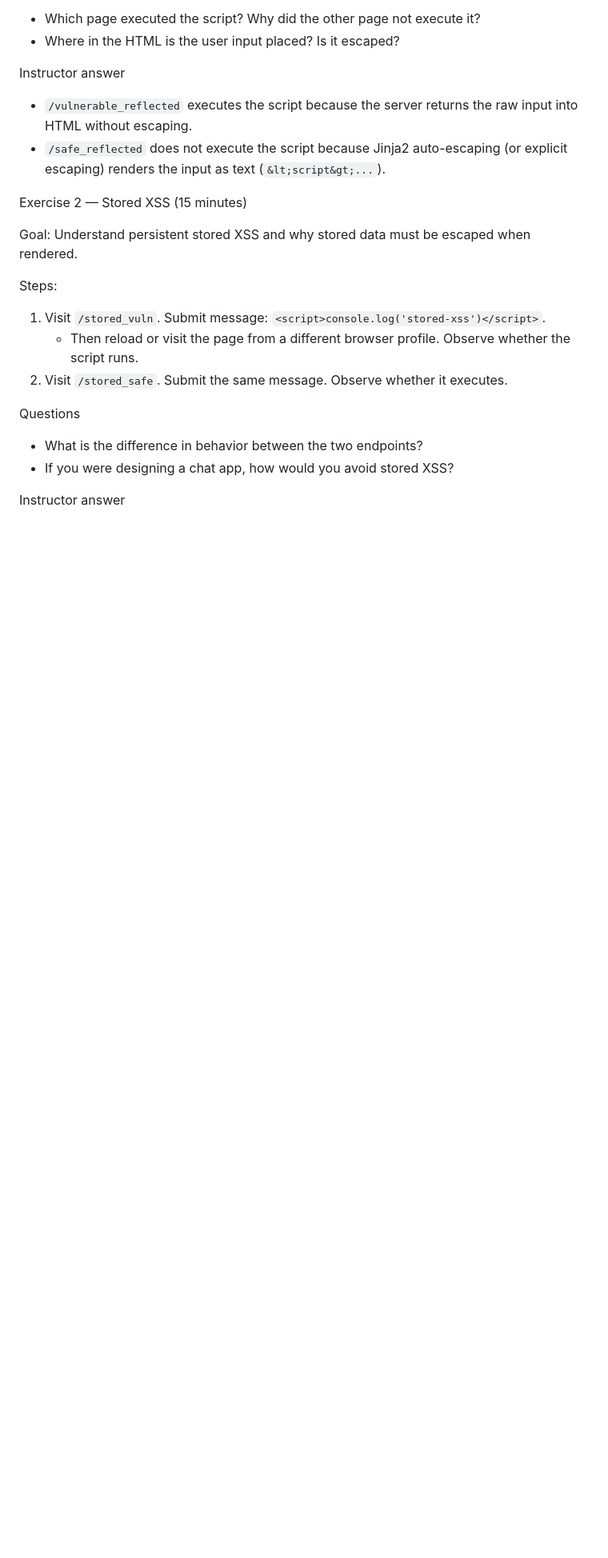
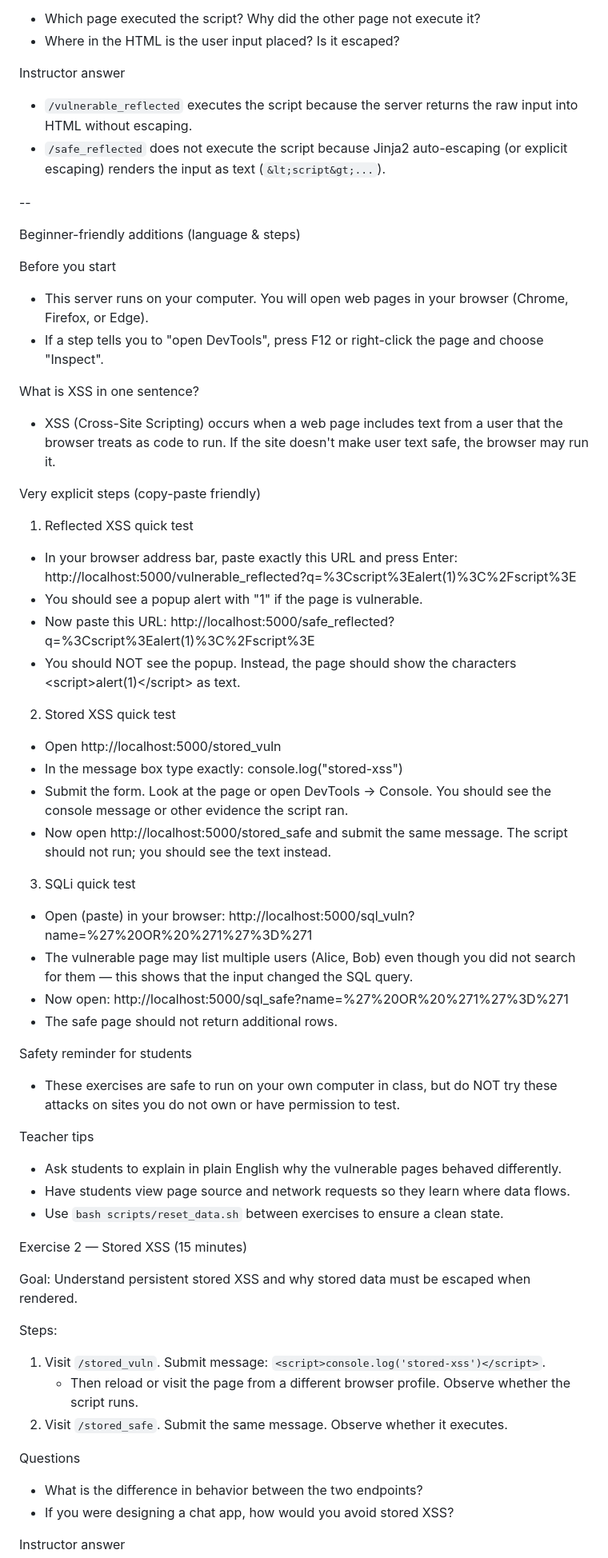
Before and after one commit to Wm-Mason-Cyber/basic-flask-server, a Markdown page: docs/WORKSHEET.md, the part around the change. Shown at 80% size. GitHub-like rendering; blank space fills up the shorter version.

Commit message:
docs: make worksheet beginner-friendly with explicit copy-paste steps

```diff
--- a/docs/WORKSHEET.md
+++ b/docs/WORKSHEET.md
@@ -24,6 +24,49 @@ Questions
 Instructor answer
 - `/vulnerable_reflected` executes the script because the server returns the raw input into HTML without escaping.
 - `/safe_reflected` does not execute the script because Jinja2 auto-escaping (or explicit escaping) renders the input as text (`&lt;script&gt;...`).
+
+--
+
+Beginner-friendly additions (language & steps)
+
+Before you start
+- This server runs on your computer. You will open web pages in your browser (Chrome, Firefox, or Edge).
+- If a step tells you to "open DevTools", press F12 or right-click the page and choose "Inspect".
+
+What is XSS in one sentence?
+- XSS (Cross-Site Scripting) occurs when a web page includes text from a user that the browser treats as code to run. If the site doesn't make user text safe, the browser may run it.
+
+Very explicit steps (copy-paste friendly)
+
+1) Reflected XSS quick test
+ - In your browser address bar, paste exactly this URL and press Enter:
+	 http://localhost:5000/vulnerable_reflected?q=%3Cscript%3Ealert(1)%3C%2Fscript%3E
+ - You should see a popup alert with "1" if the page is vulnerable.
+ - Now paste this URL:
+	 http://localhost:5000/safe_reflected?q=%3Cscript%3Ealert(1)%3C%2Fscript%3E
+ - You should NOT see the popup. Instead, the page should show the characters &lt;script&gt;alert(1)&lt;/script&gt; as text.
+
+2) Stored XSS quick test
+ - Open http://localhost:5000/stored_vuln
+ - In the message box type exactly: <script>console.log("stored-xss")</script>
+ - Submit the form. Look at the page or open DevTools → Console. You should see the console message or other evidence the script ran.
+ - Now open http://localhost:5000/stored_safe and submit the same message. The script should not run; you should see the text instead.
+
+3) SQLi quick test
+ - Open (paste) in your browser:
+	 http://localhost:5000/sql_vuln?name=%27%20OR%20%271%27%3D%271
+ - The vulnerable page may list multiple users (Alice, Bob) even though you did not search for them — this shows that the input changed the SQL query.
+ - Now open:
+	 http://localhost:5000/sql_safe?name=%27%20OR%20%271%27%3D%271
+ - The safe page should not return additional rows.
+
+Safety reminder for students
+- These exercises are safe to run on your own computer in class, but do NOT try these attacks on sites you do not own or have permission to test.
+
+Teacher tips
+- Ask students to explain in plain English why the vulnerable pages behaved differently.
+- Have students view page source and network requests so they learn where data flows.
+- Use `bash scripts/reset_data.sh` between exercises to ensure a clean state.
 
 Exercise 2 — Stored XSS (15 minutes)
 
```
